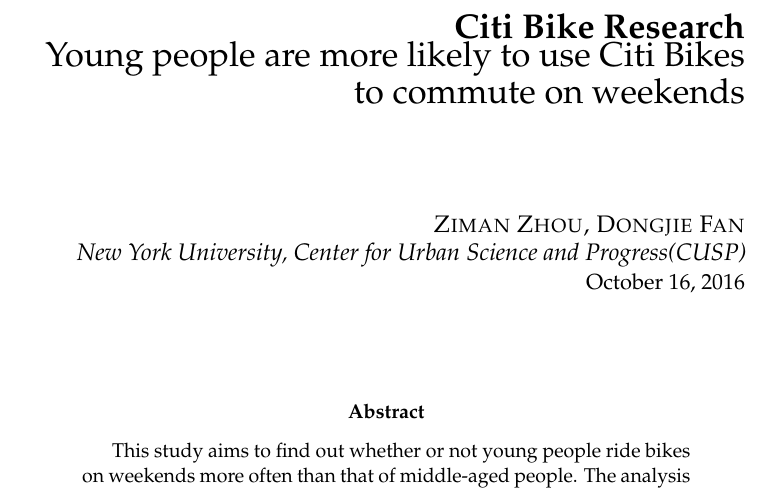
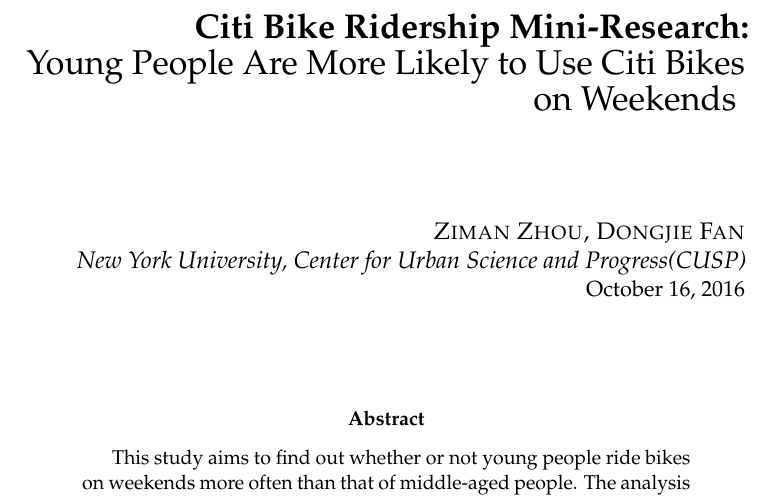
Before and after one commit to djfan/PUI2016_df1676, a LaTeX problem sheet (HW6_df1676/LaTeX Files/essay_2.tex): part of page 1 of 3, cut so that both start at the same text. Compiled offline with pdfLaTeX.

Commit message:
update hw6

```diff
--- a/HW6_df1676/LaTeX Files/essay_2.tex
+++ b/HW6_df1676/LaTeX Files/essay_2.tex
@@ -52,8 +52,8 @@
 %	TITLE
 %----------------------------------------------------------------------------------------
 
-\title{\textbf{Citi Bike Research}\\ % Title
-Young people are more likely to use Citi Bikes to commute on weekends} % Subtitle
+\title{\textbf{Citi Bike Ridership Mini-Research:}\\ % Title
+{Young People Are More Likely to Use Citi Bikes on Weekends} }% Subtitle
 
 \author{\textsc{Ziman Zhou, Dongjie Fan} % Author
 \\{\textit{New York University, Center for Urban Science and Progress(CUSP)}}} % Institution
```
Also changed, not shown: HW6_df1676/LaTeX Files/image.png.
